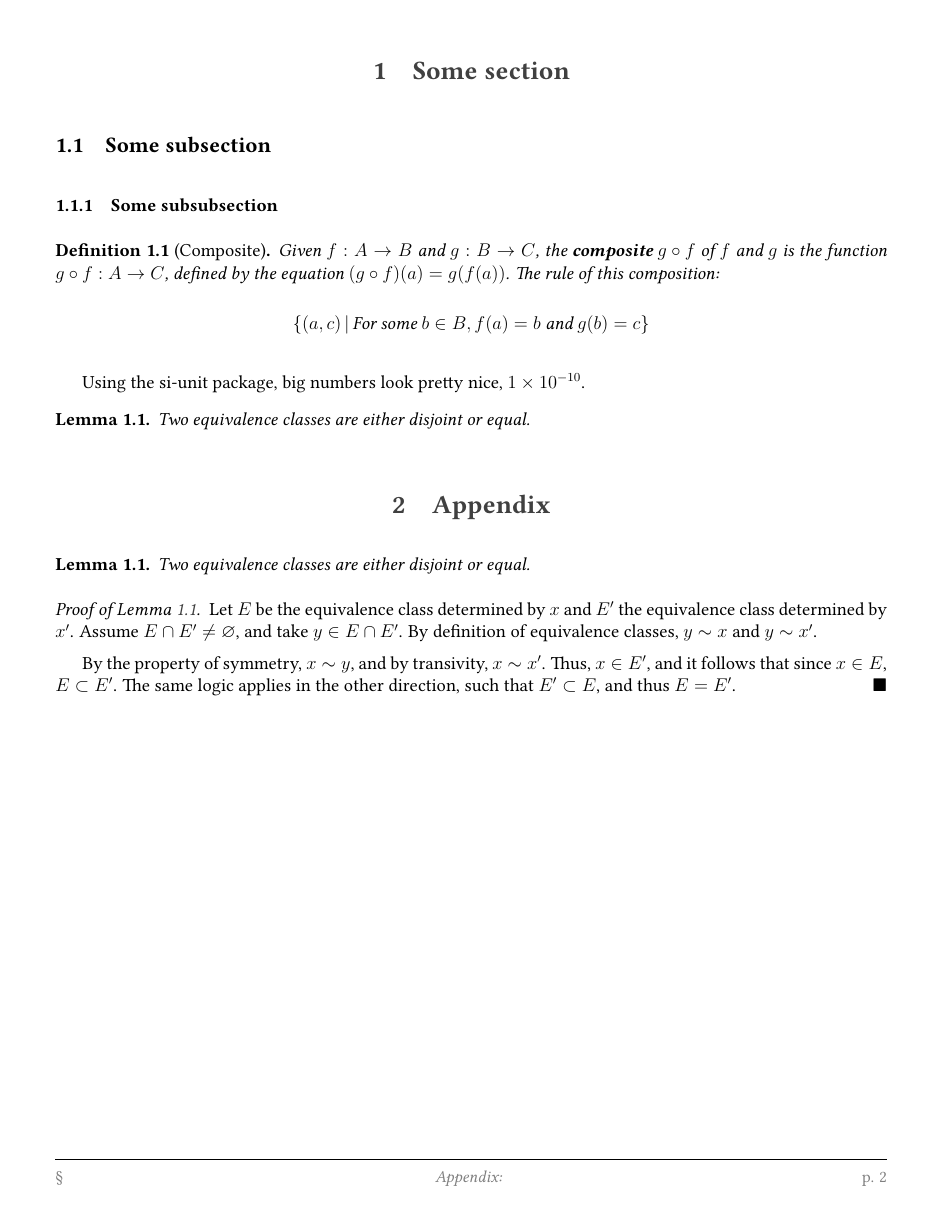
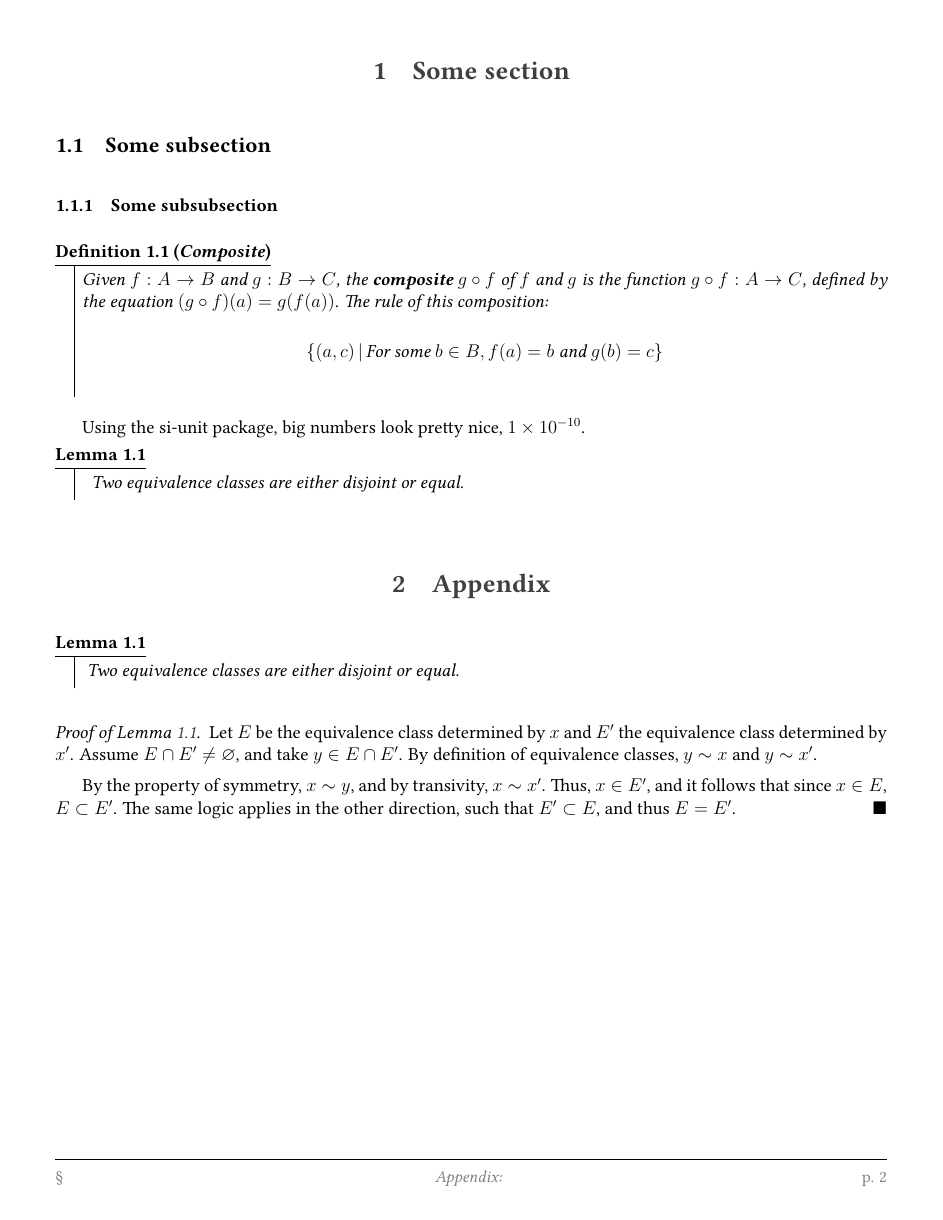
Before and after one commit to louismeunier/latex-templates, a LaTeX document (NOTE TEMPLATE.tex): page 2 of 2. Compiled offline with pdfLaTeX.

Commit message:
Add thmboxes

```diff
--- a/NOTE TEMPLATE.tex
+++ b/NOTE TEMPLATE.tex
@@ -21,9 +21,9 @@
 
 % makes theorems, definitions, etc. "restatable" as shown
 % can add more with same format as you wish
-\declaretheorem[name=Definition,numberwithin=section]{definition}
-\declaretheorem[name=Lemma,numberwithin=section]{lemma}
-\declaretheorem[name=Theorem,numberwithin=section]{theorem}
+\declaretheorem[thmbox=S,name=Definition,numberwithin=section]{definition}
+\declaretheorem[thmbox=S,name=Lemma,numberwithin=section]{lemma}
+\declaretheorem[thmbox=S,name=Theorem,numberwithin=section]{theorem}
 
 % makes "quoted" text actually look correct
 \MakeOuterQuote{"}
```
Also changed, not shown: NOTE TEMPLATE.pdf.
